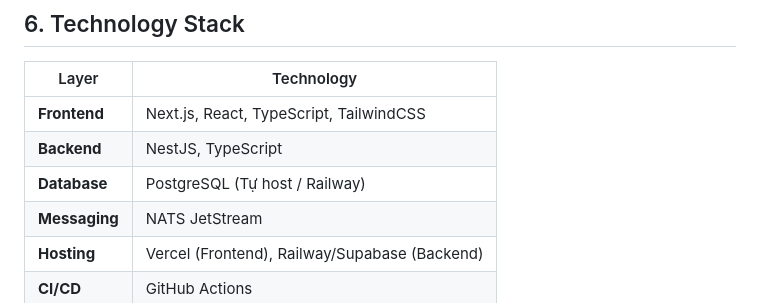
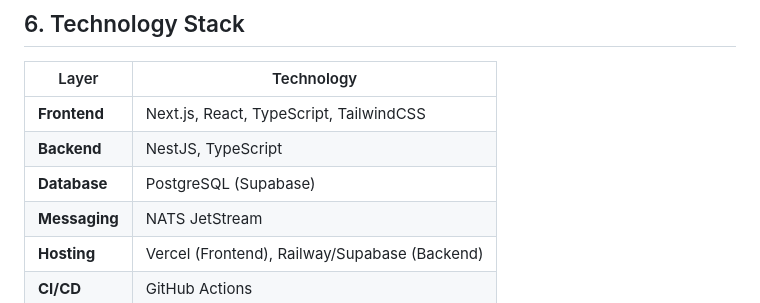
Before and after one commit to VCT-PLATFORM/vct-agent-business, a Markdown page: _agent/COMPANY_CONTEXT.md, the part around the change. Rendered like a GitHub page.

```diff
--- a/_agent/COMPANY_CONTEXT.md
+++ b/_agent/COMPANY_CONTEXT.md
@@ -91,7 +91,7 @@
 | -------------- | --------------------------------------- |
 | **Frontend**   | Next.js, React, TypeScript, TailwindCSS |
 | **Backend** | NestJS, TypeScript |
-| **Database** | PostgreSQL (Tự host / Railway) |
+| **Database**   | PostgreSQL (Supabase)                   |
 | **Messaging**  | NATS JetStream                          |
 | **Hosting**    | Vercel (Frontend), Railway/Supabase (Backend) |
 | **CI/CD**      | GitHub Actions                          |
```
